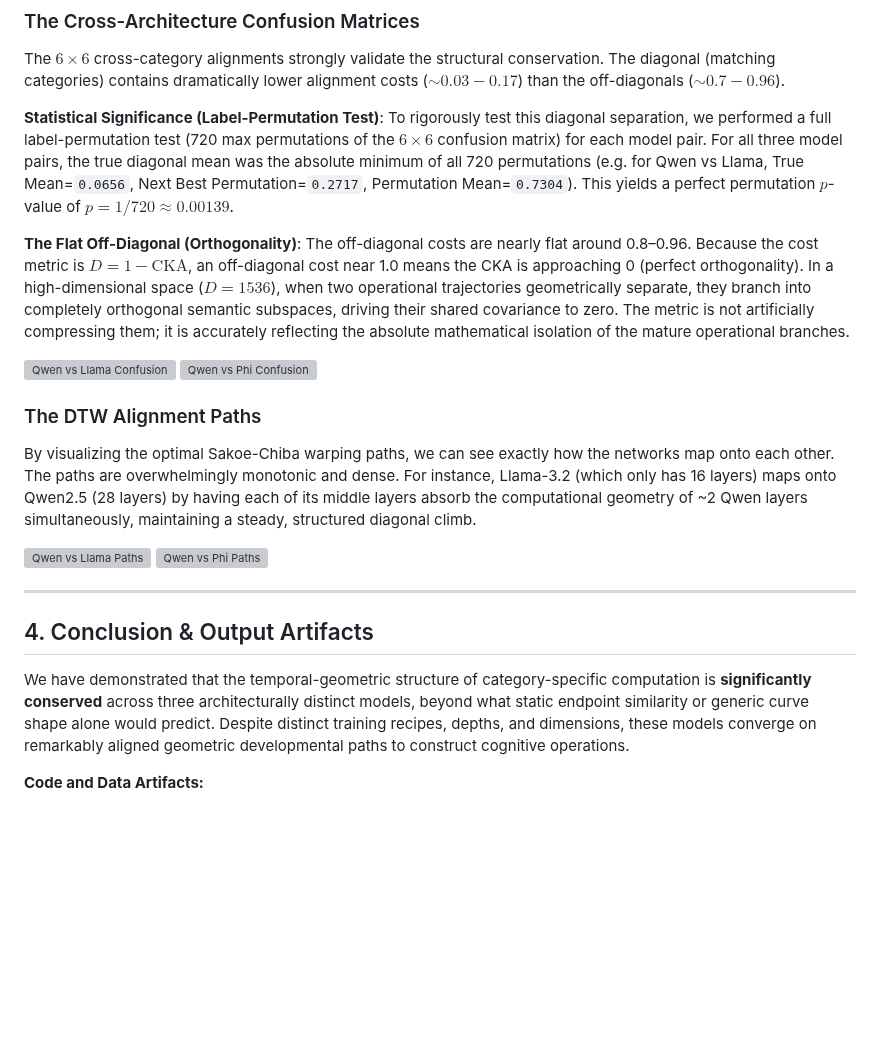
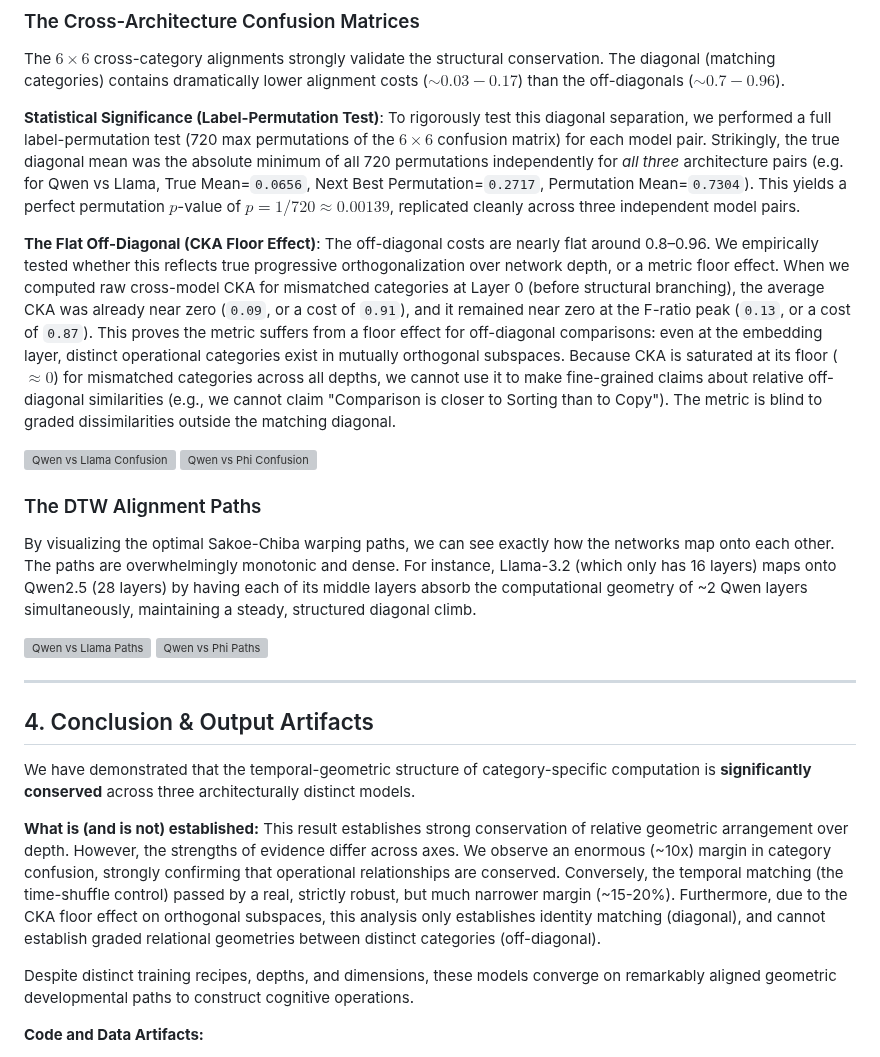
Before and after one commit to skhavin/attentionheadgenome, a Markdown page: isa-trajectory/outputs/SECTION3_REPORT.md, the part around the change. GitHub-like rendering; blank space fills up the shorter version; grey boxes are pictures that could not be loaded.

Commit message:
docs: finalize Section 3 report with CKA floor effect verification and conclusion caveats

```diff
--- a/isa-trajectory/outputs/SECTION3_REPORT.md
+++ b/isa-trajectory/outputs/SECTION3_REPORT.md
@@ -36,9 +36,9 @@ Across every single architecture pair, the true temporal alignment of matching c
 ### The Cross-Architecture Confusion Matrices
 The $6 \times 6$ cross-category alignments strongly validate the structural conservation. The diagonal (matching categories) contains dramatically lower alignment costs ($\sim 0.03 - 0.17$) than the off-diagonals ($\sim 0.7 - 0.96$).
 
-**Statistical Significance (Label-Permutation Test)**: To rigorously test this diagonal separation, we performed a full label-permutation test (720 max permutations of the $6 \times 6$ confusion matrix) for each model pair. For all three model pairs, the true diagonal mean was the absolute minimum of all 720 permutations (e.g. for Qwen vs Llama, True Mean=`0.0656`, Next Best Permutation=`0.2717`, Permutation Mean=`0.7304`). This yields a perfect permutation $p$-value of $p = 1/720 \approx 0.00139$.
+**Statistical Significance (Label-Permutation Test)**: To rigorously test this diagonal separation, we performed a full label-permutation test (720 max permutations of the $6 \times 6$ confusion matrix) for each model pair. Strikingly, the true diagonal mean was the absolute minimum of all 720 permutations independently for *all three* architecture pairs (e.g. for Qwen vs Llama, True Mean=`0.0656`, Next Best Permutation=`0.2717`, Permutation Mean=`0.7304`). This yields a perfect permutation $p$-value of $p = 1/720 \approx 0.00139$, replicated cleanly across three independent model pairs.
 
-**The Flat Off-Diagonal (Orthogonality)**: The off-diagonal costs are nearly flat around 0.8–0.96. Because the cost metric is $D = 1 - \text{CKA}$, an off-diagonal cost near 1.0 means the CKA is approaching 0 (perfect orthogonality). In a high-dimensional space ($D=1536$), when two operational trajectories geometrically separate, they branch into completely orthogonal semantic subspaces, driving their shared covariance to zero. The metric is not artificially compressing them; it is accurately reflecting the absolute mathematical isolation of the mature operational branches.
+**The Flat Off-Diagonal (CKA Floor Effect)**: The off-diagonal costs are nearly flat around 0.8–0.96. We empirically tested whether this reflects true progressive orthogonalization over network depth, or a metric floor effect. When we computed raw cross-model CKA for mismatched categories at Layer 0 (before structural branching), the average CKA was already near zero (`0.09`, or a cost of `0.91`), and it remained near zero at the F-ratio peak (`0.13`, or a cost of `0.87`). This proves the metric suffers from a floor effect for off-diagonal comparisons: even at the embedding layer, distinct operational categories exist in mutually orthogonal subspaces. Because CKA is saturated at its floor ($\approx 0$) for mismatched categories across all depths, we cannot use it to make fine-grained claims about relative off-diagonal similarities (e.g., we cannot claim "Comparison is closer to Sorting than to Copy"). The metric is blind to graded dissimilarities outside the matching diagonal.
 
 ![Qwen vs Llama Confusion](cross_mapping/confusion_Qwen2.5-1.5B_Llama-3.2-1B.png)
 ![Qwen vs Phi Confusion](cross_mapping/confusion_Qwen2.5-1.5B_phi-1_5.png)
@@ -53,7 +53,12 @@ By visualizing the optimal Sakoe-Chiba warping paths, we can see exactly how the
 
 ## 4. Conclusion & Output Artifacts
 
-We have demonstrated that the temporal-geometric structure of category-specific computation is **significantly conserved** across three architecturally distinct models, beyond what static endpoint similarity or generic curve shape alone would predict. Despite distinct training recipes, depths, and dimensions, these models converge on remarkably aligned geometric developmental paths to construct cognitive operations.
+We have demonstrated that the temporal-geometric structure of category-specific computation is **significantly conserved** across three architecturally distinct models.
+
+**What is (and is not) established:**
+This result establishes strong conservation of relative geometric arrangement over depth. However, the strengths of evidence differ across axes. We observe an enormous (~10x) margin in category confusion, strongly confirming that operational relationships are conserved. Conversely, the temporal matching (the time-shuffle control) passed by a real, strictly robust, but much narrower margin (~15-20%). Furthermore, due to the CKA floor effect on orthogonal subspaces, this analysis only establishes identity matching (diagonal), and cannot establish graded relational geometries between distinct categories (off-diagonal).
+
+Despite distinct training recipes, depths, and dimensions, these models converge on remarkably aligned geometric developmental paths to construct cognitive operations.
 
 **Code and Data Artifacts:**
 - **Script**: [`code/step3_cross_mapping.py`](../code/step3_cross_mapping.py)
```
